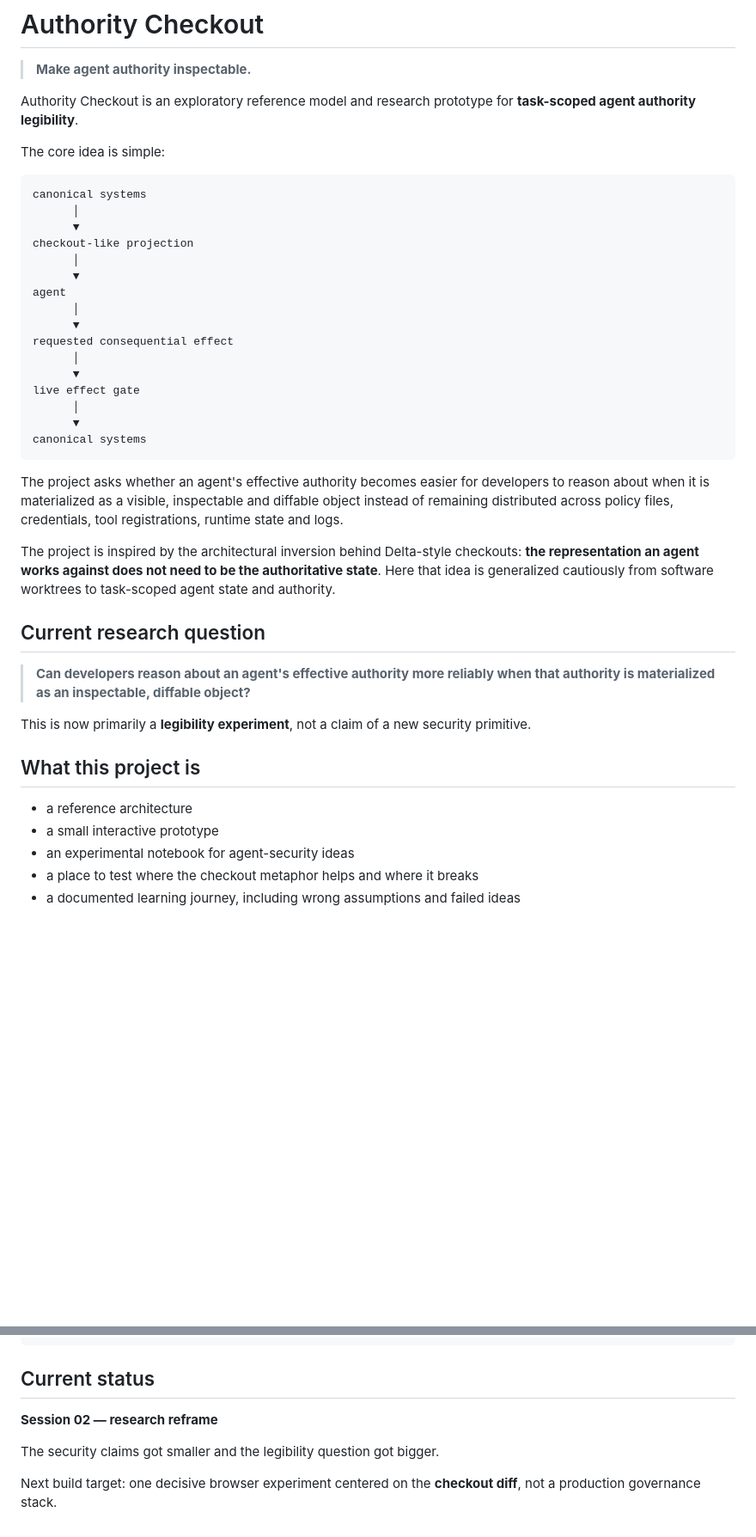
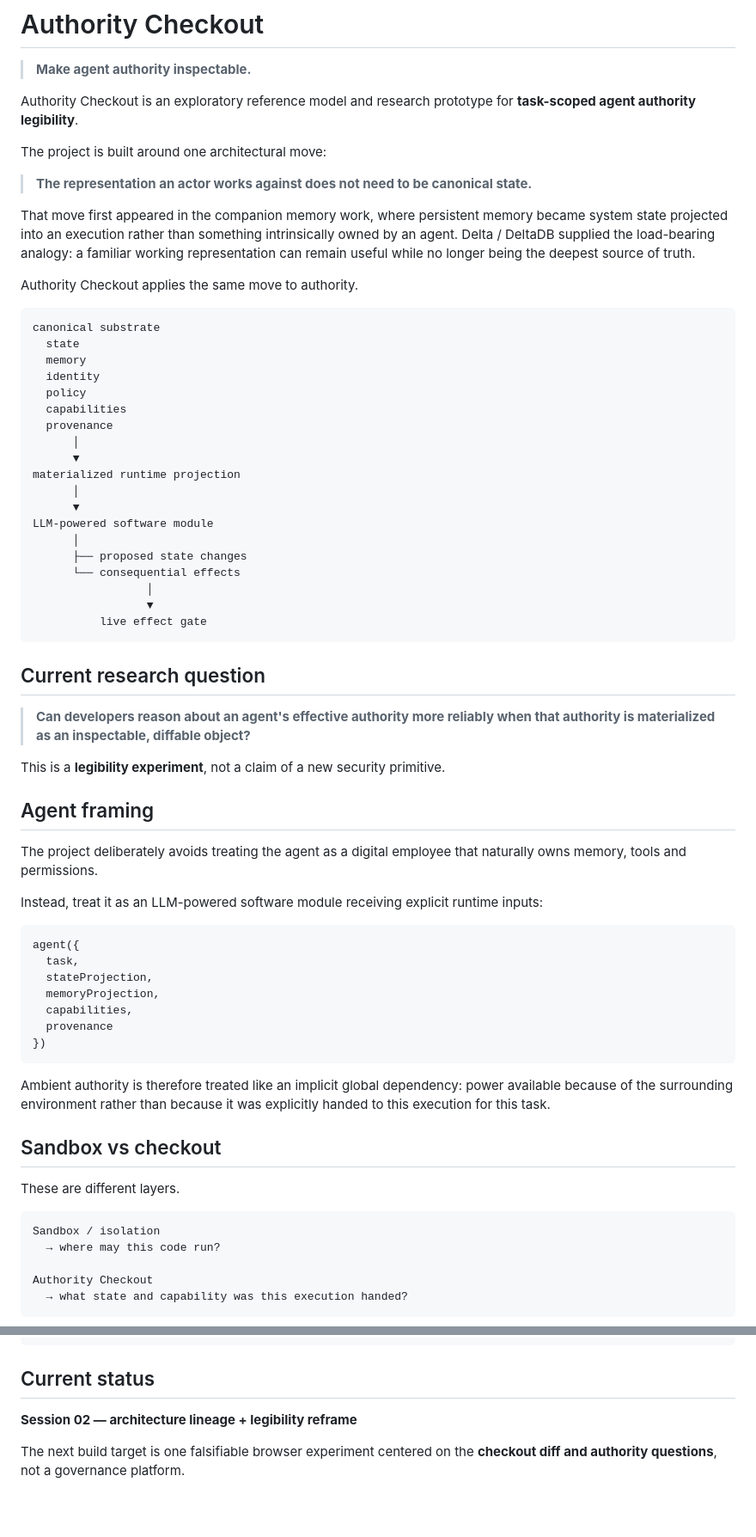
Before and after one commit to blackmath88/authority-checkout, a Markdown page: README.md, 2 parts joined by grey strips. Shown at 86% size. Drawn GitHub-style; blank space fills up the shorter version.

Commit message:
docs: update README for v0.3 lineage and prototype

````diff
--- a/README.md
+++ b/README.md
@@ -4,41 +4,69 @@
 
 Authority Checkout is an exploratory reference model and research prototype for **task-scoped agent authority legibility**.
 
-The core idea is simple:
+The project is built around one architectural move:
+
+> **The representation an actor works against does not need to be canonical state.**
+
+That move first appeared in the companion memory work, where persistent memory became system state projected into an execution rather than something intrinsically owned by an agent. Delta / DeltaDB supplied the load-bearing analogy: a familiar working representation can remain useful while no longer being the deepest source of truth.
+
+Authority Checkout applies the same move to authority.
 
 ```text
-canonical systems
+canonical substrate
+  state
+  memory
+  identity
+  policy
+  capabilities
+  provenance
       │
       ▼
-checkout-like projection
+materialized runtime projection
       │
       ▼
-agent
+LLM-powered software module
       │
-      ▼
-requested consequential effect
-      │
-      ▼
-live effect gate
-      │
-      ▼
-canonical systems
+      ├── proposed state changes
+      └── consequential effects
+                 │
+                 ▼
+          live effect gate
 ```
-
-The project asks whether an agent's effective authority becomes easier for developers to reason about when it is materialized as a visible, inspectable and diffable object instead of remaining distributed across policy files, credentials, tool registrations, runtime state and logs.
-
-The project is inspired by the architectural inversion behind Delta-style checkouts: **the representation an agent works against does not need to be the authoritative state**. Here that idea is generalized cautiously from software worktrees to task-scoped agent state and authority.
 
 ## Current research question
 
 > **Can developers reason about an agent's effective authority more reliably when that authority is materialized as an inspectable, diffable object?**
 
-This is now primarily a **legibility experiment**, not a claim of a new security primitive.
+This is a **legibility experiment**, not a claim of a new security primitive.
 
-## What this project is
+## Agent framing
 
-- a reference architecture
-- a small interactive prototype
-- an experimental notebook for agent-security ideas
-- a place to test where the checkout metaphor helps and where it breaks
-- a documented learning journey, including wrong assumptions and failed ideas
+The project deliberately avoids treating the agent as a digital employee that naturally owns memory, tools and permissions.
+
+Instead, treat it as an LLM-powered software module receiving explicit runtime inputs:
+
+```text
+agent({
+  task,
+  stateProjection,
+  memoryProjection,
+  capabilities,
+  provenance
+})
+```
+
+Ambient authority is therefore treated like an implicit global dependency: power available because of the surrounding environment rather than because it was explicitly handed to this execution for this task.
+
+## Sandbox vs checkout
+
+These are different layers.
+
+```text
+Sandbox / isolation
+  → where may this code run?
+
+Authority Checkout
+  → what state and capability was this execution handed?
+```
+
@@ -151,8 +226,6 @@ prototype/
 
 ## Current status
 
-**Session 02 — research reframe**
+**Session 02 — architecture lineage + legibility reframe**
 
-The security claims got smaller and the legibility question got bigger.
-
-Next build target: one decisive browser experiment centered on the **checkout diff**, not a production governance stack.
+The next build target is one falsifiable browser experiment centered on the **checkout diff and authority questions**, not a governance platform.
````
Also changed, not shown: other parts of README.md (+90 -43 lines).
